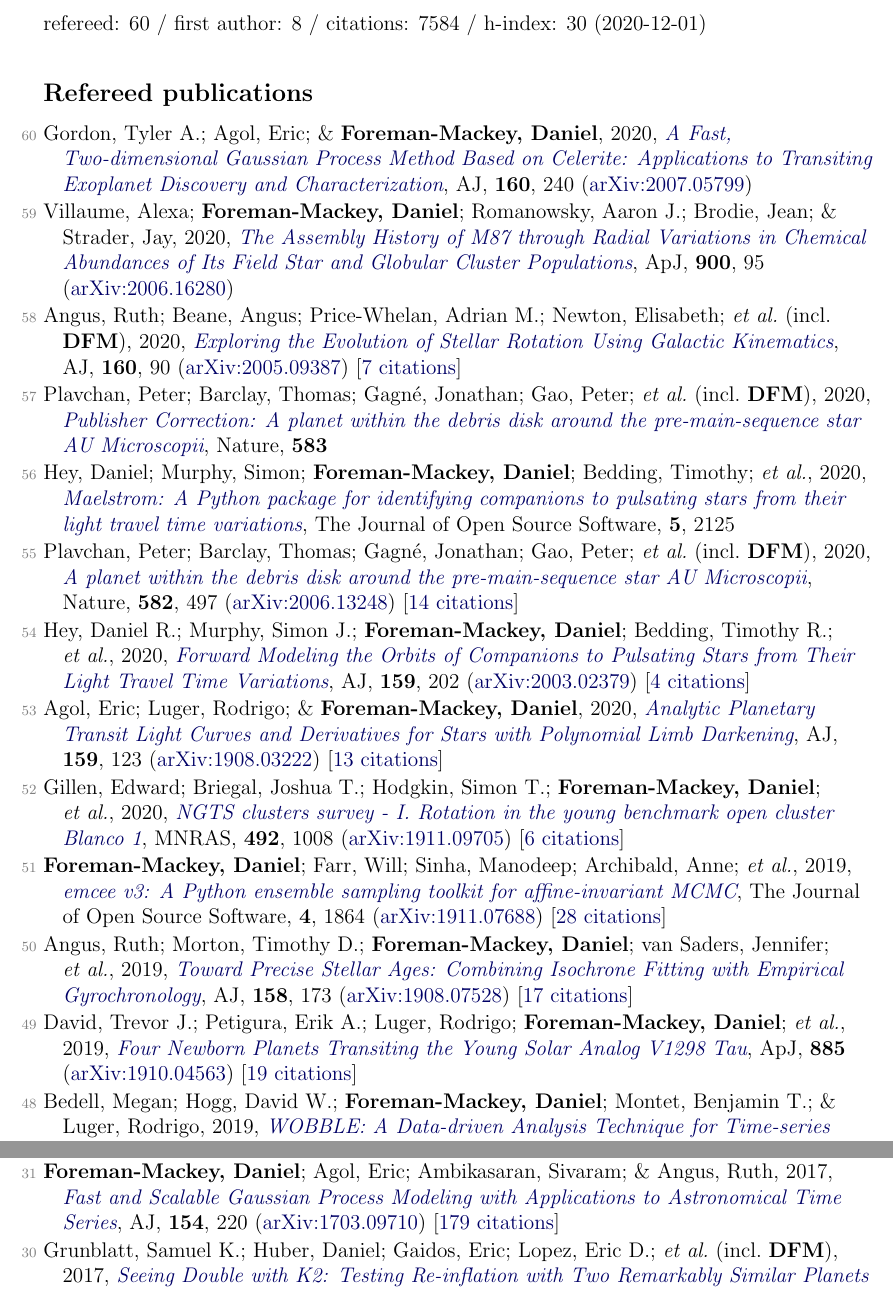
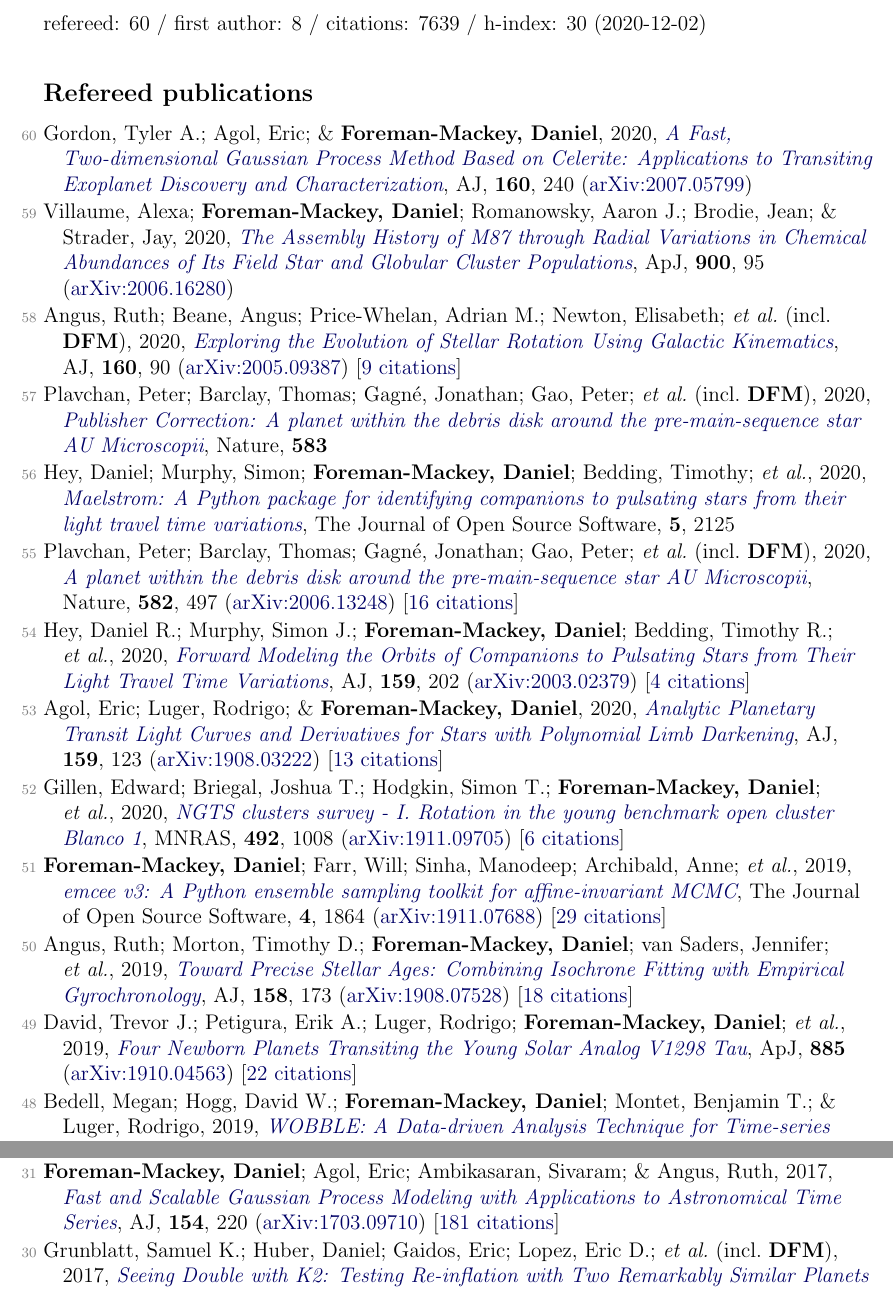
Before and after one commit to dfm/cv, a LaTeX document (pubs.tex, which reads pubs_ref.tex, pubs_summary.tex): two parts of pages 1 and 3 of 5, joined at a grey line, cut so that both start at the same text. Compiled offline with pdfLaTeX.

Commit message:
updating pubs [ci skip]

```diff
--- a/pubs_ref.tex
+++ b/pubs_ref.tex
@@ -2,13 +2,13 @@
 
 \item[{\color{numcolor}\scriptsize59}] Villaume, Alexa; \textbf{Foreman-Mackey, Daniel}; Romanowsky, Aaron J.; Brodie, Jean; \& Strader, Jay, 2020, \doi{10.3847/1538-4357/aba616}{The Assembly History of M87 through Radial Variations in Chemical Abundances of Its Field Star and Globular Cluster Populations}, \apj, \textbf{900}, 95 (\arxiv{2006.16280})
 
-\item[{\color{numcolor}\scriptsize58}] Angus, Ruth; Beane, Angus; Price-Whelan, Adrian M.; Newton, Elisabeth; \etal\ (incl.\ \textbf{DFM}), 2020, \doi{10.3847/1538-3881/ab91b2}{Exploring the Evolution of Stellar Rotation Using Galactic Kinematics}, \aj, \textbf{160}, 90 (\arxiv{2005.09387}) [\href{https://ui.adsabs.harvard.edu/abs/2020AJ....160...90A}{7 citations}]
+\item[{\color{numcolor}\scriptsize58}] Angus, Ruth; Beane, Angus; Price-Whelan, Adrian M.; Newton, Elisabeth; \etal\ (incl.\ \textbf{DFM}), 2020, \doi{10.3847/1538-3881/ab91b2}{Exploring the Evolution of Stellar Rotation Using Galactic Kinematics}, \aj, \textbf{160}, 90 (\arxiv{2005.09387}) [\href{https://ui.adsabs.harvard.edu/abs/2020AJ....160...90A}{9 citations}]
 
 \item[{\color{numcolor}\scriptsize57}] Plavchan, Peter; Barclay, Thomas; Gagn{\'e}, Jonathan; Gao, Peter; \etal\ (incl.\ \textbf{DFM}), 2020, \doi{10.1038/s41586-020-2516-1}{Publisher Correction: A planet within the debris disk around the pre-main-sequence star AU Microscopii}, Nature, \textbf{583}
 
 \item[{\color{numcolor}\scriptsize56}] Hey, Daniel; Murphy, Simon; \textbf{Foreman-Mackey, Daniel}; Bedding, Timothy; \etal, 2020, \doi{10.21105/joss.02125}{Maelstrom: A Python package for identifying companions to pulsating stars from their light travel time variations}, The Journal of Open Source Software, \textbf{5}, 2125
 
-\item[{\color{numcolor}\scriptsize55}] Plavchan, Peter; Barclay, Thomas; Gagn{\'e}, Jonathan; Gao, Peter; \etal\ (incl.\ \textbf{DFM}), 2020, \doi{10.1038/s41586-020-2400-z}{A planet within the debris disk around the pre-main-sequence star AU Microscopii}, Nature, \textbf{582}, 497 (\arxiv{2006.13248}) [\href{https://ui.adsabs.harvard.edu/abs/2020Natur.582..497P}{14 citations}]
+\item[{\color{numcolor}\scriptsize55}] Plavchan, Peter; Barclay, Thomas; Gagn{\'e}, Jonathan; Gao, Peter; \etal\ (incl.\ \textbf{DFM}), 2020, \doi{10.1038/s41586-020-2400-z}{A planet within the debris disk around the pre-main-sequence star AU Microscopii}, Nature, \textbf{582}, 497 (\arxiv{2006.13248}) [\href{https://ui.adsabs.harvard.edu/abs/2020Natur.582..497P}{16 citations}]
 
 \item[{\color{numcolor}\scriptsize54}] Hey, Daniel R.; Murphy, Simon J.; \textbf{Foreman-Mackey, Daniel}; Bedding, Timothy R.; \etal, 2020, \doi{10.3847/1538-3881/ab7d38}{Forward Modeling the Orbits of Companions to Pulsating Stars from Their Light Travel Time Variations}, \aj, \textbf{159}, 202 (\arxiv{2003.02379}) [\href{https://ui.adsabs.harvard.edu/abs/2020AJ....159..202H}{4 citations}]
 
@@ -16,11 +16,11 @@
 
 \item[{\color{numcolor}\scriptsize52}] Gillen, Edward; Briegal, Joshua T.; Hodgkin, Simon T.; \textbf{Foreman-Mackey, Daniel}; \etal, 2020, \doi{10.1093/mnras/stz3251}{NGTS clusters survey - I. Rotation in the young benchmark open cluster Blanco 1}, \mnras, \textbf{492}, 1008 (\arxiv{1911.09705}) [\href{https://ui.adsabs.harvard.edu/abs/2020MNRAS.492.1008G}{6 citations}]
 
-\item[{\color{numcolor}\scriptsize51}] \textbf{Foreman-Mackey, Daniel}; Farr, Will; Sinha, Manodeep; Archibald, Anne; \etal, 2019, \doi{10.21105/joss.01864}{emcee v3: A Python ensemble sampling toolkit for affine-invariant MCMC}, The Journal of Open Source Software, \textbf{4}, 1864 (\arxiv{1911.07688}) [\href{https://ui.adsabs.harvard.edu/abs/2019JOSS....4.1864F}{28 citations}]
+\item[{\color{numcolor}\scriptsize51}] \textbf{Foreman-Mackey, Daniel}; Farr, Will; Sinha, Manodeep; Archibald, Anne; \etal, 2019, \doi{10.21105/joss.01864}{emcee v3: A Python ensemble sampling toolkit for affine-invariant MCMC}, The Journal of Open Source Software, \textbf{4}, 1864 (\arxiv{1911.07688}) [\href{https://ui.adsabs.harvard.edu/abs/2019JOSS....4.1864F}{29 citations}]
 
-\item[{\color{numcolor}\scriptsize50}] Angus, Ruth; Morton, Timothy D.; \textbf{Foreman-Mackey, Daniel}; van Saders, Jennifer; \etal, 2019, \doi{10.3847/1538-3881/ab3c53}{Toward Precise Stellar Ages: Combining Isochrone Fitting with Empirical Gyrochronology}, \aj, \textbf{158}, 173 (\arxiv{1908.07528}) [\href{https://ui.adsabs.harvard.edu/abs/2019AJ....158..173A}{17 citations}]
+\item[{\color{numcolor}\scriptsize50}] Angus, Ruth; Morton, Timothy D.; \textbf{Foreman-Mackey, Daniel}; van Saders, Jennifer; \etal, 2019, \doi{10.3847/1538-3881/ab3c53}{Toward Precise Stellar Ages: Combining Isochrone Fitting with Empirical Gyrochronology}, \aj, \textbf{158}, 173 (\arxiv{1908.07528}) [\href{https://ui.adsabs.harvard.edu/abs/2019AJ....158..173A}{18 citations}]
 
-\item[{\color{numcolor}\scriptsize49}] David, Trevor J.; Petigura, Erik A.; Luger, Rodrigo; \textbf{Foreman-Mackey, Daniel}; \etal, 2019, \doi{10.3847/2041-8213/ab4c99}{Four Newborn Planets Transiting the Young Solar Analog V1298 Tau}, \apj, \textbf{885} (\arxiv{1910.04563}) [\href{https://ui.adsabs.harvard.edu/abs/2019ApJ...885L..12D}{19 citations}]
+\item[{\color{numcolor}\scriptsize49}] David, Trevor J.; Petigura, Erik A.; Luger, Rodrigo; \textbf{Foreman-Mackey, Daniel}; \etal, 2019, \doi{10.3847/2041-8213/ab4c99}{Four Newborn Planets Transiting the Young Solar Analog V1298 Tau}, \apj, \textbf{885} (\arxiv{1910.04563}) [\href{https://ui.adsabs.harvard.edu/abs/2019ApJ...885L..12D}{22 citations}]
 
 \item[{\color{numcolor}\scriptsize48}] Bedell, Megan; Hogg, David W.; \textbf{Foreman-Mackey, Daniel}; Montet, Benjamin T.; \& Luger, Rodrigo, 2019, \doi{10.3847/1538-3881/ab40a7}{WOBBLE: A Data-driven Analysis Technique for Time-series Stellar Spectra}, \aj, \textbf{158}, 164 (\arxiv{1901.00503}) [\href{https://ui.adsabs.harvard.edu/abs/2019AJ....158..164B}{12 citations}]
 
@@ -58,5 +58,5 @@
 
-\item[{\color{numcolor}\scriptsize31}] \textbf{Foreman-Mackey, Daniel}; Agol, Eric; Ambikasaran, Sivaram; \& Angus, Ruth, 2017, \doi{10.3847/1538-3881/aa9332}{Fast and Scalable Gaussian Process Modeling with Applications to Astronomical Time Series}, \aj, \textbf{154}, 220 (\arxiv{1703.09710}) [\href{https://ui.adsabs.harvard.edu/abs/2017AJ....154..220F}{179 citations}]
+\item[{\color{numcolor}\scriptsize31}] \textbf{Foreman-Mackey, Daniel}; Agol, Eric; Ambikasaran, Sivaram; \& Angus, Ruth, 2017, \doi{10.3847/1538-3881/aa9332}{Fast and Scalable Gaussian Process Modeling with Applications to Astronomical Time Series}, \aj, \textbf{154}, 220 (\arxiv{1703.09710}) [\href{https://ui.adsabs.harvard.edu/abs/2017AJ....154..220F}{181 citations}]
 
 \item[{\color{numcolor}\scriptsize30}] Grunblatt, Samuel K.; Huber, Daniel; Gaidos, Eric; Lopez, Eric D.; \etal\ (incl.\ \textbf{DFM}), 2017, \doi{10.3847/1538-3881/aa932d}{Seeing Double with K2: Testing Re-inflation with Two Remarkably Similar Planets around Red Giant Branch Stars}, \aj, \textbf{154}, 254 (\arxiv{1706.05865}) [\href{https://ui.adsabs.harvard.edu/abs/2017AJ....154..254G}{31 citations}]
 
--- a/pubs_summary.tex
+++ b/pubs_summary.tex
@@ -1 +1 @@
-refereed: 60 / first author: 8 / citations: 7584 / h-index: 30 (2020-12-01)
+refereed: 60 / first author: 8 / citations: 7639 / h-index: 30 (2020-12-02)
```
Also changed, not shown: pubs_select.tex (+1 -1 lines), pubs_unref.tex (+1 -1 lines), pubs_ref.tex (14 more changed lines), 1 other file.
